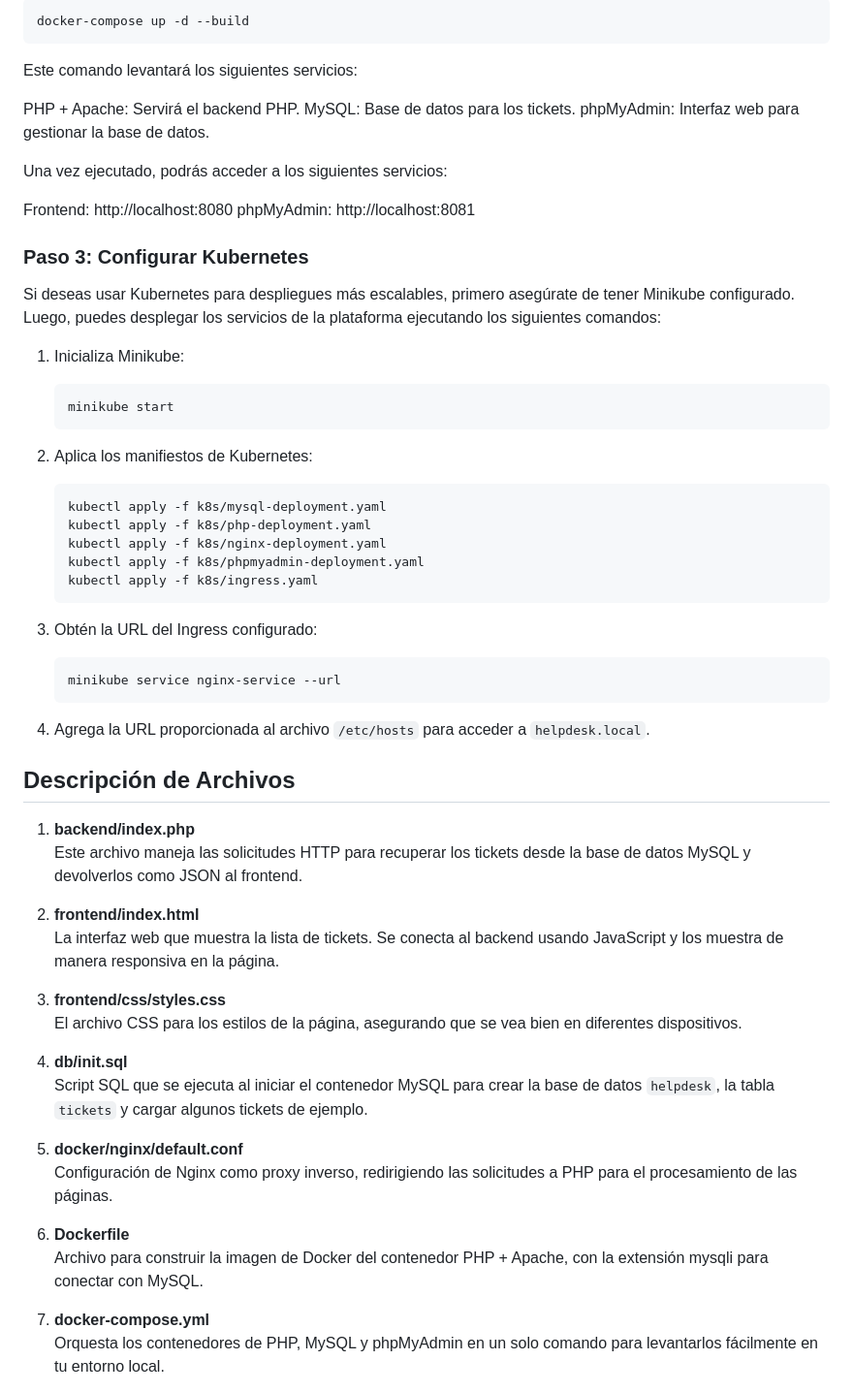
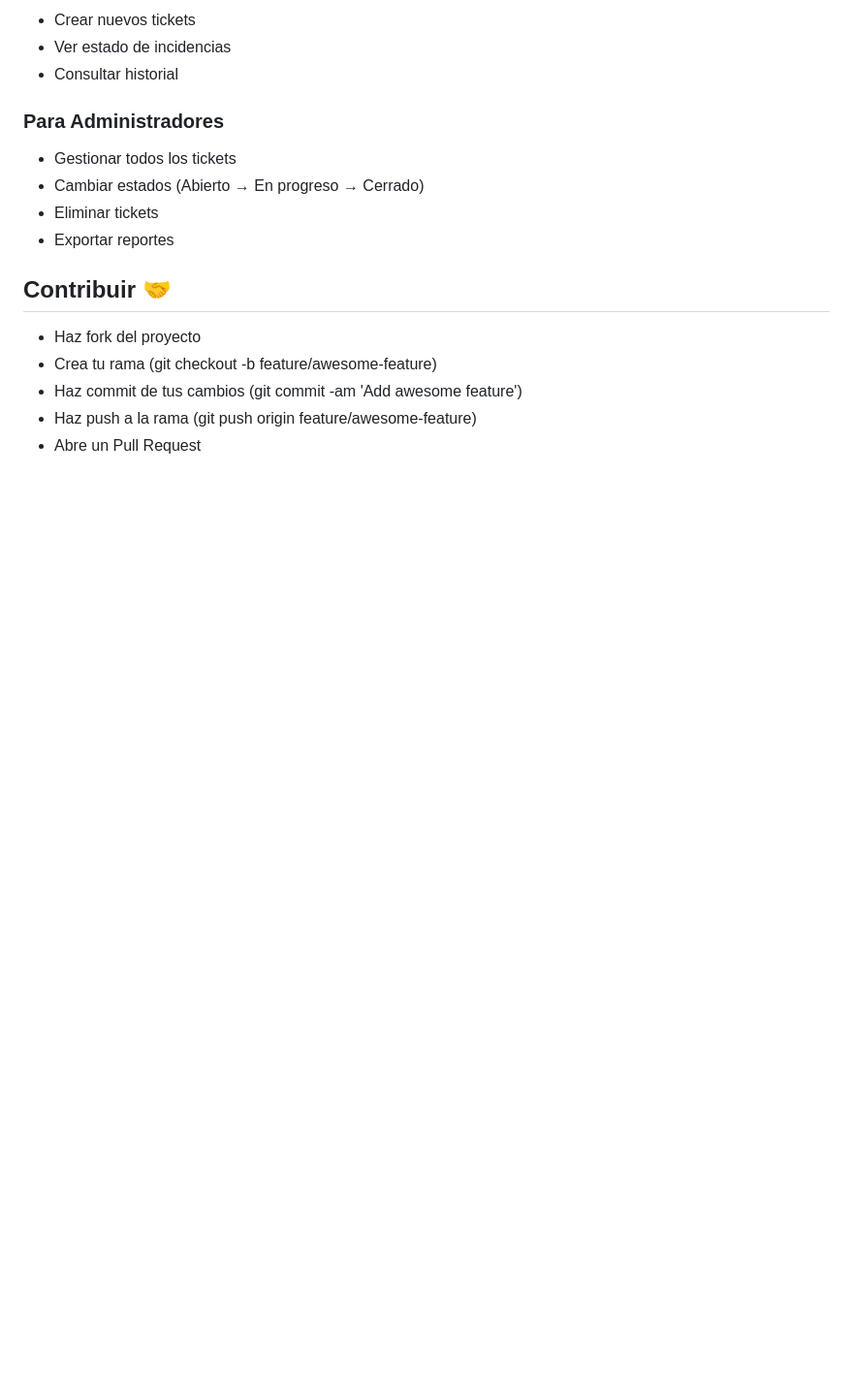
Before and after one commit to Lucimini2/Helpdesk-it, a Markdown page: README.md, the part around the change printed below. Shown: that part at 97% size. GitHub-like rendering; blank space fills up the shorter version.

Commit message:
Readme actualizado

````diff
--- a/README.md
+++ b/README.md
@@ -76,66 +79,20 @@ Para levantar el entorno localmente con Docker Compose, ejecuta el siguiente com
 
-```bash
-docker-compose up -d --build
-```
-Este comando levantará los siguientes servicios:
+- Crear nuevos tickets
+- Ver estado de incidencias
+- Consultar historial
 
-PHP + Apache: Servirá el backend PHP.
-MySQL: Base de datos para los tickets.
-phpMyAdmin: Interfaz web para gestionar la base de datos.
+### Para Administradores
 
-Una vez ejecutado, podrás acceder a los siguientes servicios:
+- Gestionar todos los tickets
+- Cambiar estados (Abierto → En progreso → Cerrado)
+- Eliminar tickets
+- Exportar reportes
 
-Frontend: http://localhost:8080
-phpMyAdmin: http://localhost:8081
+## Contribuir 🤝
 
-### Paso 3: Configurar Kubernetes
+- Haz fork del proyecto
+- Crea tu rama (git checkout -b feature/awesome-feature)
+- Haz commit de tus cambios (git commit -am 'Add awesome feature')
+- Haz push a la rama (git push origin feature/awesome-feature)
+- Abre un Pull Request
 
-Si deseas usar Kubernetes para despliegues más escalables, primero asegúrate de tener Minikube configurado. Luego, puedes desplegar los servicios de la plataforma ejecutando los siguientes comandos:
-
-1. Inicializa Minikube:
-
-    ```bash
-    minikube start
-    ```
-
-2. Aplica los manifiestos de Kubernetes:
-
-    ```bash
-    kubectl apply -f k8s/mysql-deployment.yaml
-    kubectl apply -f k8s/php-deployment.yaml
-    kubectl apply -f k8s/nginx-deployment.yaml
-    kubectl apply -f k8s/phpmyadmin-deployment.yaml
-    kubectl apply -f k8s/ingress.yaml
-    ```
-
-3. Obtén la URL del Ingress configurado:
-
-    ```bash
-    minikube service nginx-service --url
-    ```
-
-4. Agrega la URL proporcionada al archivo `/etc/hosts` para acceder a `helpdesk.local`.
-
-## Descripción de Archivos
-
-1. **backend/index.php**
-   Este archivo maneja las solicitudes HTTP para recuperar los tickets desde la base de datos MySQL y devolverlos como JSON al frontend.
-
-2. **frontend/index.html**
-   La interfaz web que muestra la lista de tickets. Se conecta al backend usando JavaScript y los muestra de manera responsiva en la página.
-
-3. **frontend/css/styles.css**
-   El archivo CSS para los estilos de la página, asegurando que se vea bien en diferentes dispositivos.
-
-4. **db/init.sql**
-   Script SQL que se ejecuta al iniciar el contenedor MySQL para crear la base de datos `helpdesk`, la tabla `tickets` y cargar algunos tickets de ejemplo.
-
-5. **docker/nginx/default.conf**
-   Configuración de Nginx como proxy inverso, redirigiendo las solicitudes a PHP para el procesamiento de las páginas.
-
-6. **Dockerfile**
-   Archivo para construir la imagen de Docker del contenedor PHP + Apache, con la extensión mysqli para conectar con MySQL.
-
-7. **docker-compose.yml**
-   Orquesta los contenedores de PHP, MySQL y phpMyAdmin en un solo comando para levantarlos fácilmente en tu entorno local.
-
````
Also changed, not shown: other parts of README.md (+61 -84 lines).
